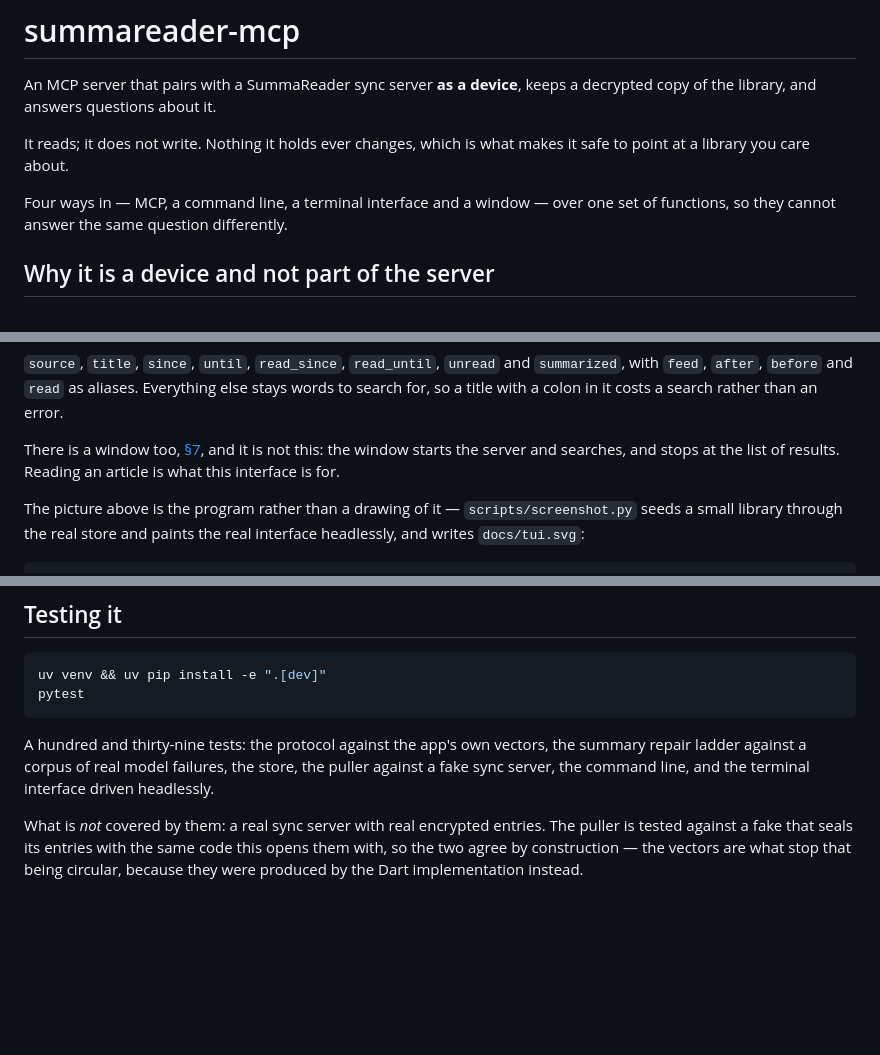
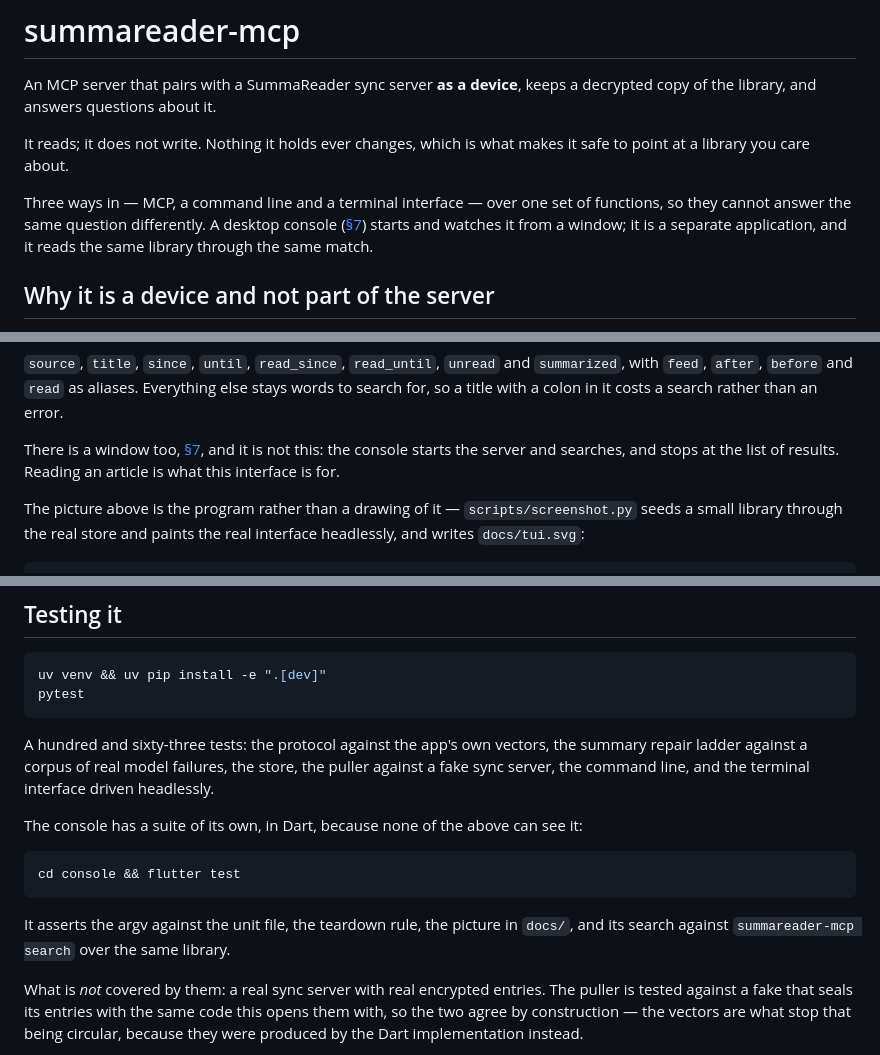
Before and after one commit to dataiza/summareader-mcp, a Markdown page: README.md, 3 parts joined by grey strips. GitHub-like rendering; blank space fills up the shorter version.

````diff
--- a/README.md
+++ b/README.md
@@ -6,8 +6,11 @@ decrypted copy of the library, and answers questions about it.
 It reads; it does not write. Nothing it holds ever changes, which is what
 makes it safe to point at a library you care about.
 
-Four ways in — MCP, a command line, a terminal interface and a window — over
-one set of functions, so they cannot answer the same question differently.
+Three ways in — MCP, a command line and a terminal interface — over one set of
+functions, so they cannot answer the same question differently. A desktop
+console ([§7](#7-the-desktop-console)) starts and watches it from a window; it
+is a separate application, and it reads the same library through the same
+match.
 
 ## Why it is a device and not part of the server
 
@@ -318,9 +324,9 @@ title:rust before:2026-08-01
 else stays words to search for, so a title with a colon in it costs a search
 rather than an error.
 
-There is a window too, [§7](#7-in-a-window), and it is not this: the window
-starts the server and searches, and stops at the list of results. Reading an
-article is what this interface is for.
+There is a window too, [§7](#7-the-desktop-console), and it is not this: the
+console starts the server and searches, and stops at the list of results.
+Reading an article is what this interface is for.
 
 The picture above is the program rather than a drawing of it —
 `scripts/screenshot.py` seeds a small library through the real store and paints
@@ -567,10 +614,20 @@ uv venv && uv pip install -e ".[dev]"
 pytest
 ```
 
-A hundred and thirty-nine tests: the protocol against the app's own vectors, the summary
+A hundred and sixty-three tests: the protocol against the app's own vectors, the summary
 repair ladder against a corpus of real model failures, the store, the puller
 against a fake sync server, the command line, and the terminal interface driven
 headlessly.
+
+The console has a suite of its own, in Dart, because none of the above can see
+it:
+
+```sh
+cd console && flutter test
+```
+
+It asserts the argv against the unit file, the teardown rule, the picture in
+`docs/`, and its search against `summareader-mcp search` over the same library.
 
 What is *not* covered by them: a real sync server with real encrypted entries.
 The puller is tested against a fake that seals its entries with the same code
````
Also changed, not shown: other parts of README.md (+97 -53 lines).
